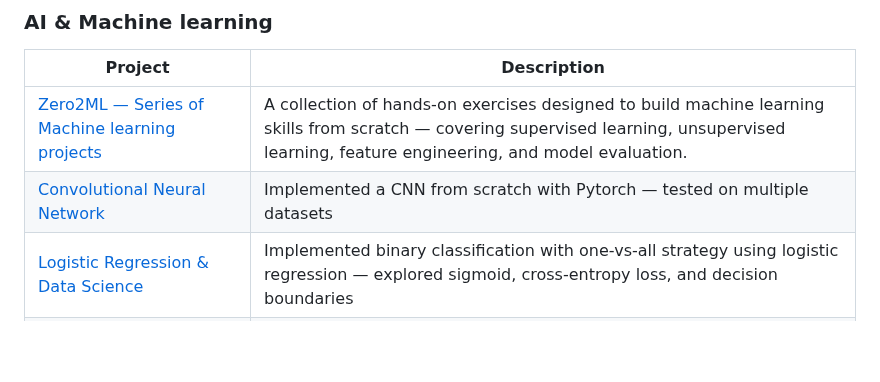
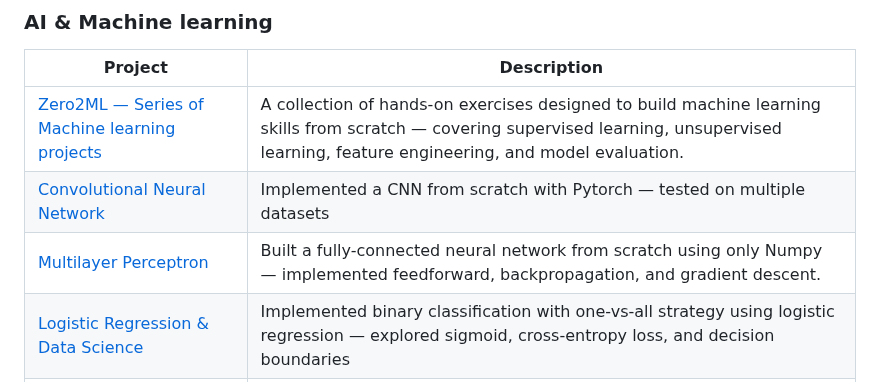
Before and after one commit to swangarch/swangarch, a Markdown page: README.md, the part around the change. Drawn GitHub-style; blank space fills up the shorter version.

```diff
--- a/README.md
+++ b/README.md
@@ -69,6 +69,7 @@ My interests include:
 |----------|-------------|
 | [Zero2ML — Series of Machine learning projects](https://github.com/swangarch/zero2ml) | A collection of hands-on exercises designed to build machine learning skills from scratch — covering supervised learning, unsupervised learning, feature engineering, and model evaluation. |
 | [Convolutional Neural Network](https://github.com/swangarch/convolutional_neural_network) | Implemented a CNN from scratch with Pytorch — tested on multiple datasets |
+| [Multilayer Perceptron](https://github.com/swangarch/multilayer_perceptron) | Built a fully-connected neural network from scratch using only Numpy — implemented feedforward, backpropagation, and gradient descent. |
 | [Logistic Regression & Data Science](https://github.com/swangarch/DSLR) | Implemented binary classification with one-vs-all strategy using logistic regression — explored sigmoid, cross-entropy loss, and decision boundaries |
 | [Linear Regression](https://github.com/swangarch/linear_regression) | Implemented linear regression for numerical prediction tasks — focused on model fitting, loss function, and gradient descent concepts. |
 | [Piscine python for data science](https://github.com/swangarch/python_piscine) | Python foundation for data science, including basic syntax, Numpy, Matplotlib and Pandas|
```
